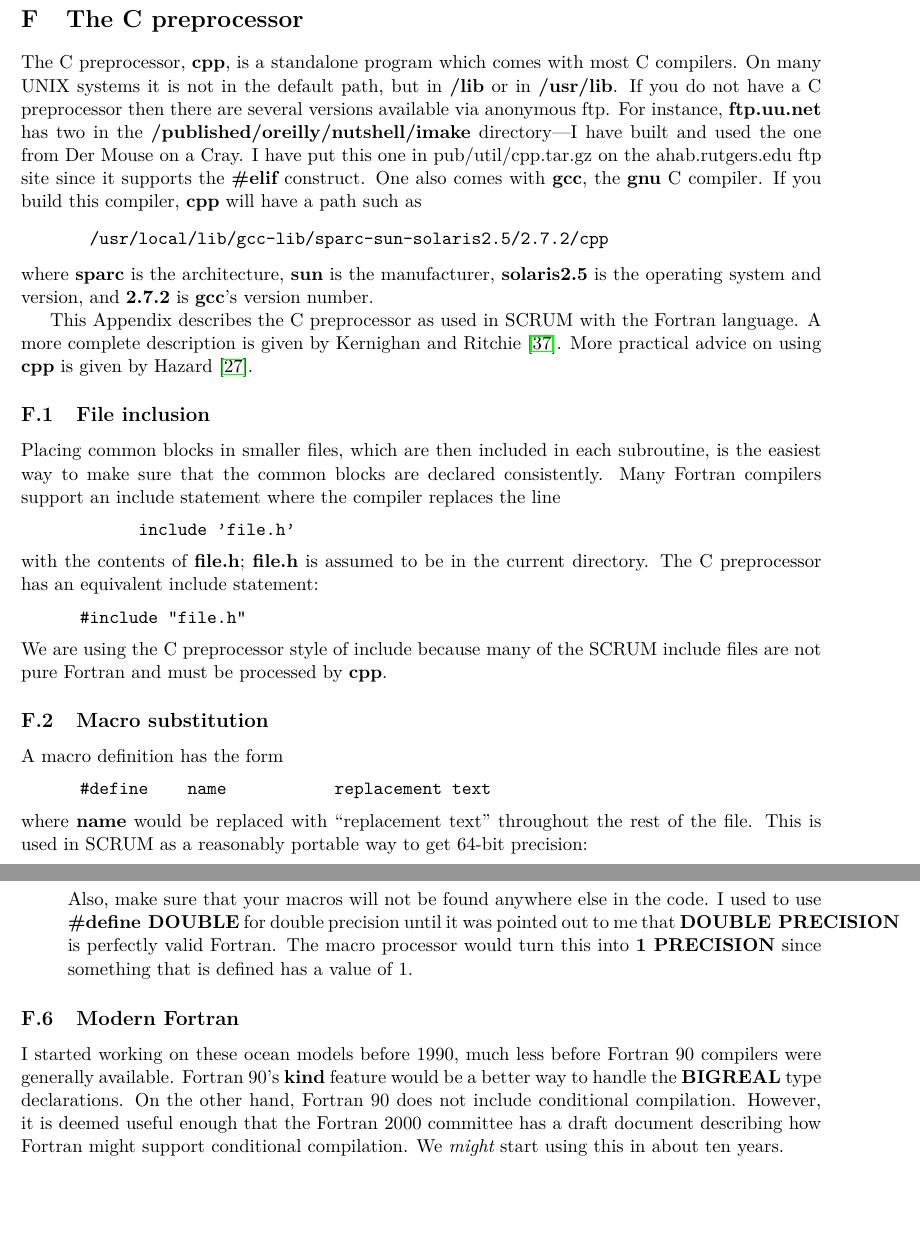
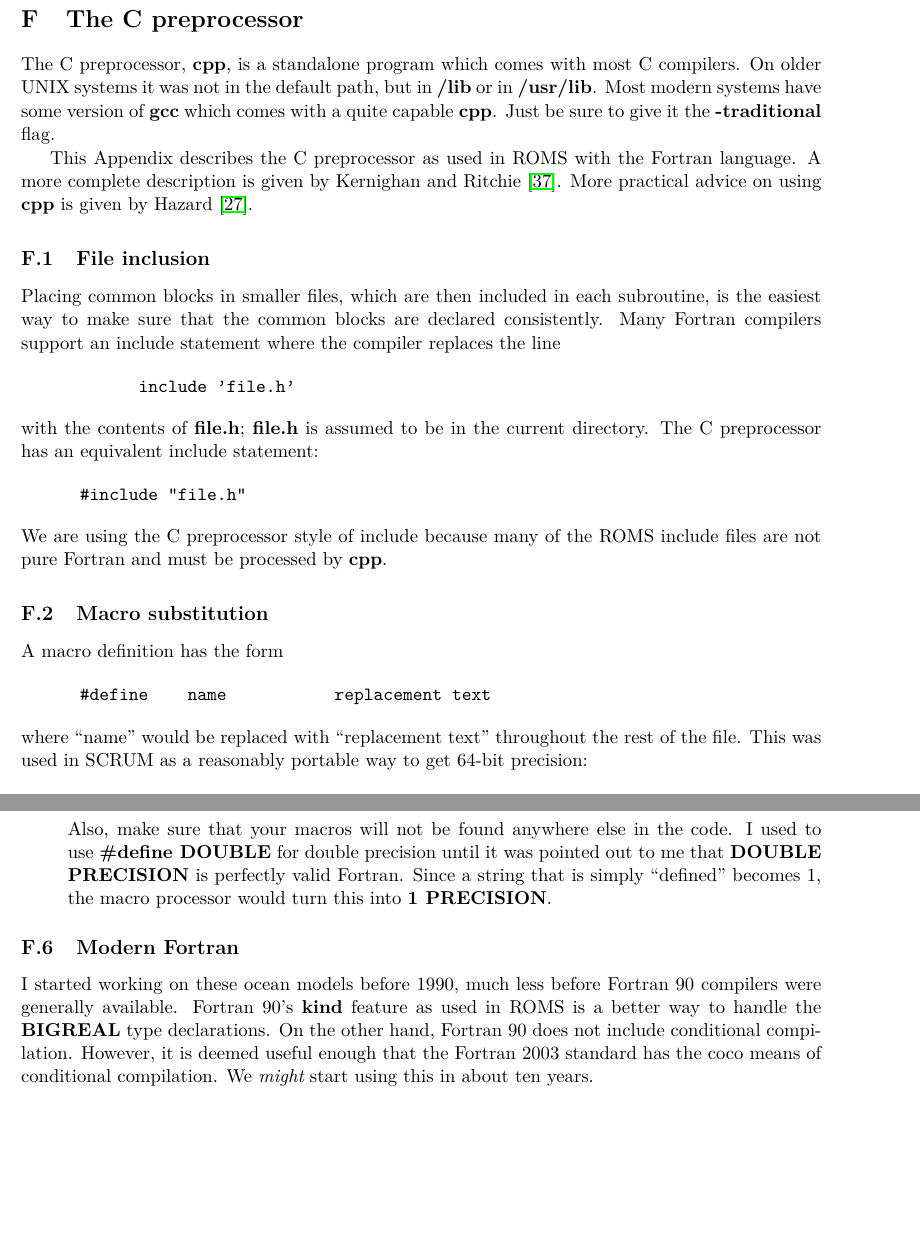
Before and after one commit to kshedstrom/roms_manual, a LaTeX paper (whole.tex, which reads cpp.tex): two parts of pages 139 and 142 of 169, joined at a grey line, cut so that both start at the same text. Compiled offline with pdfLaTeX.

Commit message:
From DRAFT to the real thing.

```diff
--- a/cpp.tex
+++ b/cpp.tex
@@ -2,25 +2,12 @@
 \label{Cpp}
 
 The C preprocessor, \code{cpp}, is a standalone program which comes
-with most C compilers.  On many UNIX systems it is not in the default
-path, but in \code{/lib} or in \code{/usr/lib}.  If you do not have a C
-preprocessor then there are several versions available via anonymous
-ftp.  For instance, \code{ftp.uu.net} has two in the
-\code{/published/oreilly/nutshell/imake} directory---I have built and
-used the one from Der Mouse on a Cray.  I have put this one in
-pub/util/cpp.tar.gz on the ahab.rutgers.edu ftp site since it supports
-the \code{\#elif} construct.  One also comes with \code{gcc},
-the \code{gnu} C compiler.  If you build this compiler, \code{cpp} will
-have a path such as
+with most C compilers. On older UNIX systems it was not in the default
+path, but in \code{/lib} or in \code{/usr/lib}. Most modern systems
+have some version of \code{gcc} which comes with a quite capable
+\code{cpp}. Just be sure to give it the \code{-traditional} flag.
 
-\begin{verbatim}
-       /usr/local/lib/gcc-lib/sparc-sun-solaris2.5/2.7.2/cpp
-\end{verbatim}
-where \code{sparc} is the architecture, \code{sun} is  the
-manufacturer, \code{solaris2.5} is the operating system and version,
-and \code{2.7.2} is \code{gcc}'s version number.
-
-This Appendix describes the C preprocessor as used in SCRUM with the
+This Appendix describes the C preprocessor as used in ROMS with the
 Fortran language.  A more complete description is given by
 Kernighan and Ritchie \cite{K&R}.  More practical advice on using
 \code{cpp} is given by Hazard \cite{Hazard}.
@@ -40,7 +27,7 @@ include statement:
       #include "file.h"
 \end{verbatim}
 We are using the C preprocessor style of include because many of the
-SCRUM include files are not pure Fortran and must be processed by
+ROMS include files are not pure Fortran and must be processed by
 \code{cpp}.
 
 \subsection{Macro substitution}
@@ -48,8 +35,8 @@ A macro definition has the form
 \begin{verbatim}
       #define    name           replacement text
 \end{verbatim}
-where \code{name} would be replaced with ``replacement text''
-throughout the rest of the file.  This is used in SCRUM as a
+where ``name'' would be replaced with ``replacement text''
+throughout the rest of the file.  This was used in SCRUM as a
 reasonably portable way to get 64-bit precision:
 \begin{verbatim}
       #define  BIGREAL     real*8
@@ -202,18 +186,17 @@ many can be worked around or avoided by using the Der Mouse version of
 
      Also, make sure that your macros will not be found anywhere else
      in the code.  I used to use \code{\#define DOUBLE} for double
-     precision until it was pointed out to me that \code{DOUBLE
-     PRECISION} is perfectly valid Fortran.  The macro processor would
-     turn this into \code{1 PRECISION} since something that is defined
-     has a value of 1.
+     precision until it was pointed out to me that \code{DOUBLE}
+     \code{PRECISION} is perfectly valid Fortran.  Since a string
+     that is simply ``defined'' becomes 1, the macro processor would
+     turn this into \code{1 PRECISION}.
   \end{enumerate}
 
 \subsection{Modern Fortran}
 I started working on these ocean models before 1990, much less before
-Fortran 90 compilers were generally available.  Fortran 90's
-\code{kind} feature would be a better way to handle the \code{BIGREAL}
+Fortran 90 compilers were generally available.  Fortran 90's \code{kind}
+feature as used in ROMS is a better way to handle the \code{BIGREAL}
 type declarations.  On the other hand, Fortran 90 does not include
 conditional compilation.  However, it is deemed useful enough that the
-Fortran 2000 committee has a draft document describing how Fortran
-might support conditional compilation.  We {\em might} start using this
-in about ten years.
+Fortran 2003 standard has the coco means of conditional compilation.
+We {\em might} start using this in about ten years.
```
Also changed, not shown: eqice.tex (+1 -1 lines), num.tex (+3 -3 lines), svn.tex (+8 -7 lines), wave.tex (+2 -2 lines), whole.tex (+2 -2 lines), cpp.tex (9 more changed lines).
